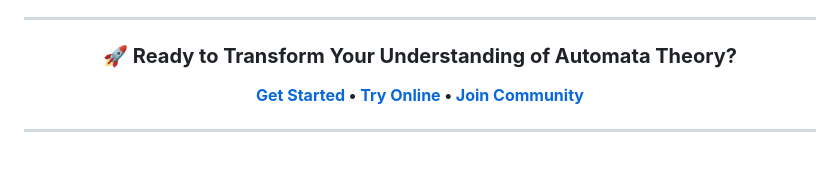
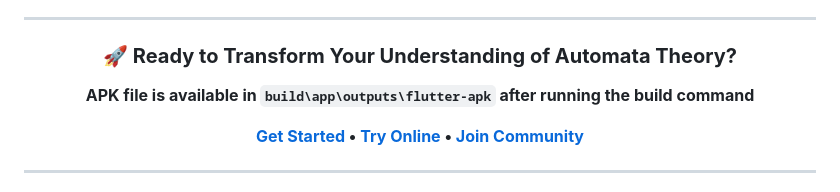
Before and after one commit to 7Na7iD7/nfa_2_dfa, a Markdown page: README.md, the part around the change. Rendered like a GitHub page; blank space fills up the shorter version.

```diff
--- a/README.md
+++ b/README.md
@@ -240,6 +240,8 @@ If this project helped you learn or solve a problem:
 
 ### **🚀 Ready to Transform Your Understanding of Automata Theory?**
 
+**APK file is available in `build\app\outputs\flutter-apk` after running the build command**
+
 **[Get Started](https://github.com/7Na7iD7/nfa_2_dfa#-quick-start-guide) • [Try Online](https://7na7id7.github.io/nfa_2_dfa/) • [Join Community](https://github.com/7Na7iD7/nfa_2_dfa/discussions)**
 
 ---
```
